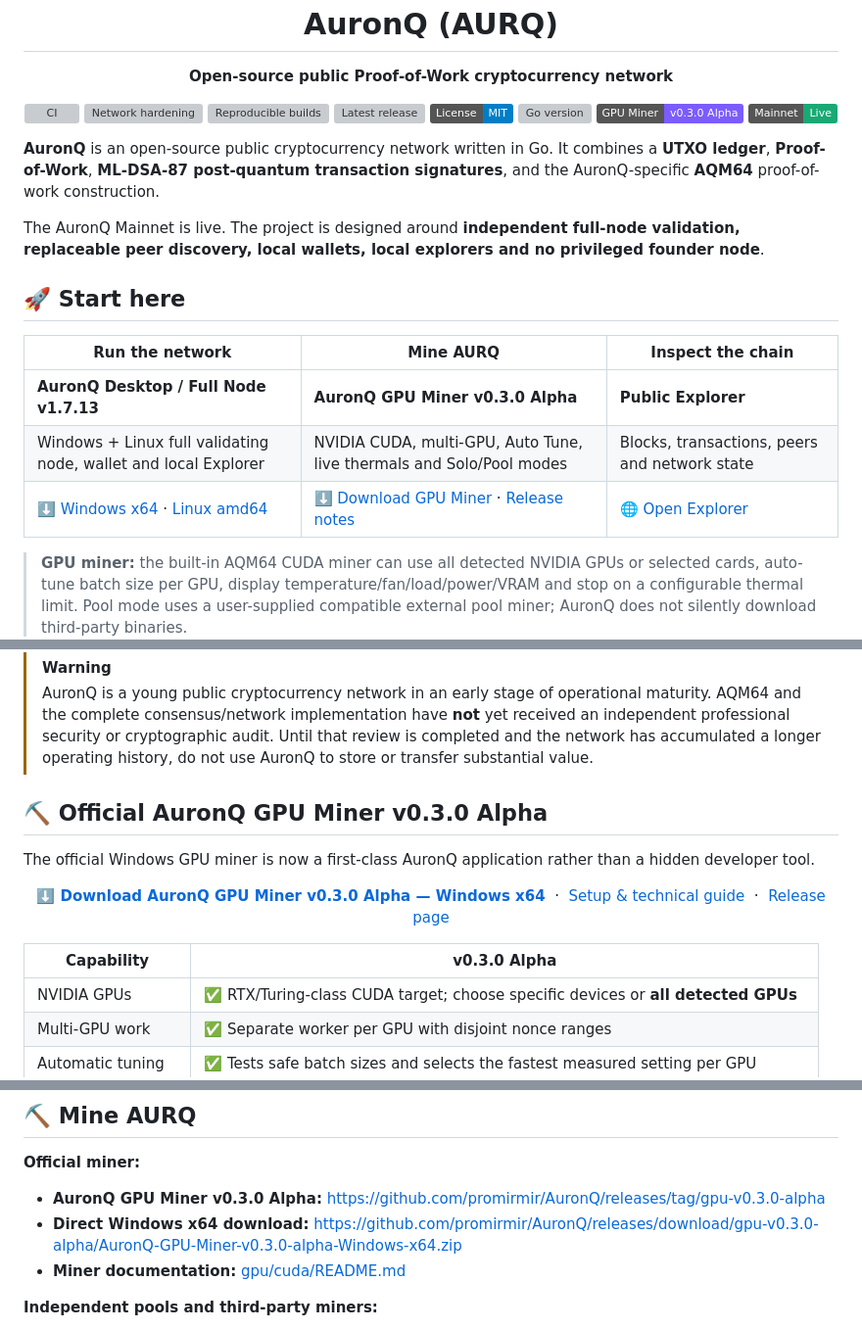
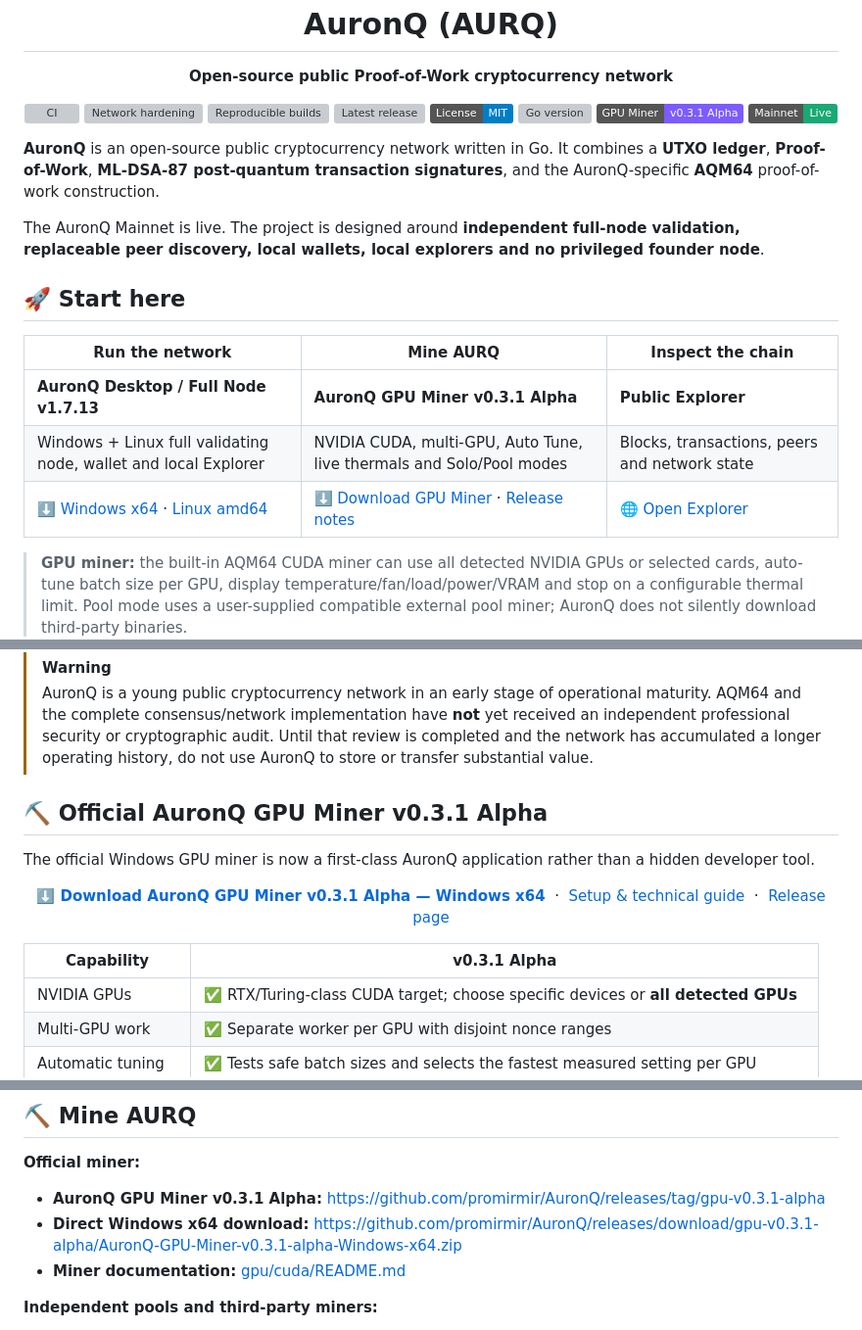
Before and after one commit to promirmir/AuronQ, a Markdown page: README.md, 3 parts joined by grey strips. Shown at 98% size. GitHub-like rendering; badges without logos; grey boxes are pictures that could not be loaded.

Commit message:
README: point users to GPU Miner v0.3.1 alpha hotfix

```diff
--- a/README.md
+++ b/README.md
@@ -13,7 +13,7 @@
   <a href="https://github.com/promirmir/AuronQ/releases/latest"><img src="https://img.shields.io/github/v/release/promirmir/AuronQ?display_name=tag" alt="Latest release"></a>
   <a href="LICENSE"><img src="https://img.shields.io/badge/License-MIT-blue.svg" alt="MIT License"></a>
   <a href="go.mod"><img src="https://img.shields.io/github/go-mod/go-version/promirmir/AuronQ" alt="Go version"></a>
-  <a href="https://github.com/promirmir/AuronQ/releases/tag/gpu-v0.3.0-alpha"><img src="https://img.shields.io/badge/GPU%20Miner-v0.3.0%20Alpha-7c5cff" alt="GPU Miner v0.3.0 Alpha"></a>
+  <a href="https://github.com/promirmir/AuronQ/releases/tag/gpu-v0.3.1-alpha"><img src="https://img.shields.io/badge/GPU%20Miner-v0.3.1%20Alpha-7c5cff" alt="GPU Miner v0.3.1 Alpha"></a>
   <img src="https://img.shields.io/badge/Mainnet-Live-19a974" alt="Mainnet Live">
 </p>
 
@@ -25,5 +25,5 @@ The AuronQ Mainnet is live. The project is designed around **independent full-no
 
 | Run the network | Mine AURQ | Inspect the chain |
 |---|---|---|
-| **AuronQ Desktop / Full Node v1.7.13** | **AuronQ GPU Miner v0.3.0 Alpha** | **Public Explorer** |
+| **AuronQ Desktop / Full Node v1.7.13** | **AuronQ GPU Miner v0.3.1 Alpha** | **Public Explorer** |
 | Windows + Linux full validating node, wallet and local Explorer | NVIDIA CUDA, multi-GPU, Auto Tune, live thermals and Solo/Pool modes | Blocks, transactions, peers and network state |
@@ -48,19 +48,19 @@ If you want to follow the project rather than actively participate, **Star** or
 > [!WARNING]
 > AuronQ is a young public cryptocurrency network in an early stage of operational maturity. AQM64 and the complete consensus/network implementation have **not** yet received an independent professional security or cryptographic audit. Until that review is completed and the network has accumulated a longer operating history, do not use AuronQ to store or transfer substantial value.
 
-## ⛏️ Official AuronQ GPU Miner v0.3.0 Alpha
+## ⛏️ Official AuronQ GPU Miner v0.3.1 Alpha
 
 The official Windows GPU miner is now a first-class AuronQ application rather than a hidden developer tool.
 
 <p align="center">
-  <a href="https://github.com/promirmir/AuronQ/releases/download/gpu-v0.3.0-alpha/AuronQ-GPU-Miner-v0.3.0-alpha-Windows-x64.zip"><strong>⬇️ Download AuronQ GPU Miner v0.3.0 Alpha — Windows x64</strong></a>
+  <a href="https://github.com/promirmir/AuronQ/releases/download/gpu-v0.3.1-alpha/AuronQ-GPU-Miner-v0.3.1-alpha-Windows-x64.zip"><strong>⬇️ Download AuronQ GPU Miner v0.3.1 Alpha — Windows x64</strong></a>
   &nbsp;·&nbsp;
   <a href="gpu/cuda/README.md">Setup & technical guide</a>
   &nbsp;·&nbsp;
-  <a href="https://github.com/promirmir/AuronQ/releases/tag/gpu-v0.3.0-alpha">Release page</a>
+  <a href="https://github.com/promirmir/AuronQ/releases/tag/gpu-v0.3.1-alpha">Release page</a>
 </p>
 
-| Capability | v0.3.0 Alpha |
+| Capability | v0.3.1 Alpha |
 |---|---|
 | NVIDIA GPUs | ✅ RTX/Turing-class CUDA target; choose specific devices or **all detected GPUs** |
 | Multi-GPU work | ✅ Separate worker per GPU with disjoint nonce ranges |
@@ -119,8 +119,8 @@ This direction is intentionally conservative: the aim is for AuronQ to survive t
 ## ⛏️ Mine AURQ
 
 **Official miner:**
-- **AuronQ GPU Miner v0.3.0 Alpha:** https://github.com/promirmir/AuronQ/releases/tag/gpu-v0.3.0-alpha
-- **Direct Windows x64 download:** https://github.com/promirmir/AuronQ/releases/download/gpu-v0.3.0-alpha/AuronQ-GPU-Miner-v0.3.0-alpha-Windows-x64.zip
+- **AuronQ GPU Miner v0.3.1 Alpha:** https://github.com/promirmir/AuronQ/releases/tag/gpu-v0.3.1-alpha
+- **Direct Windows x64 download:** https://github.com/promirmir/AuronQ/releases/download/gpu-v0.3.1-alpha/AuronQ-GPU-Miner-v0.3.1-alpha-Windows-x64.zip
 - **Miner documentation:** [gpu/cuda/README.md](gpu/cuda/README.md)
 
 **Independent pools and third-party miners:**
```
Also changed, not shown: other parts of README.md (+4 -4 lines).
